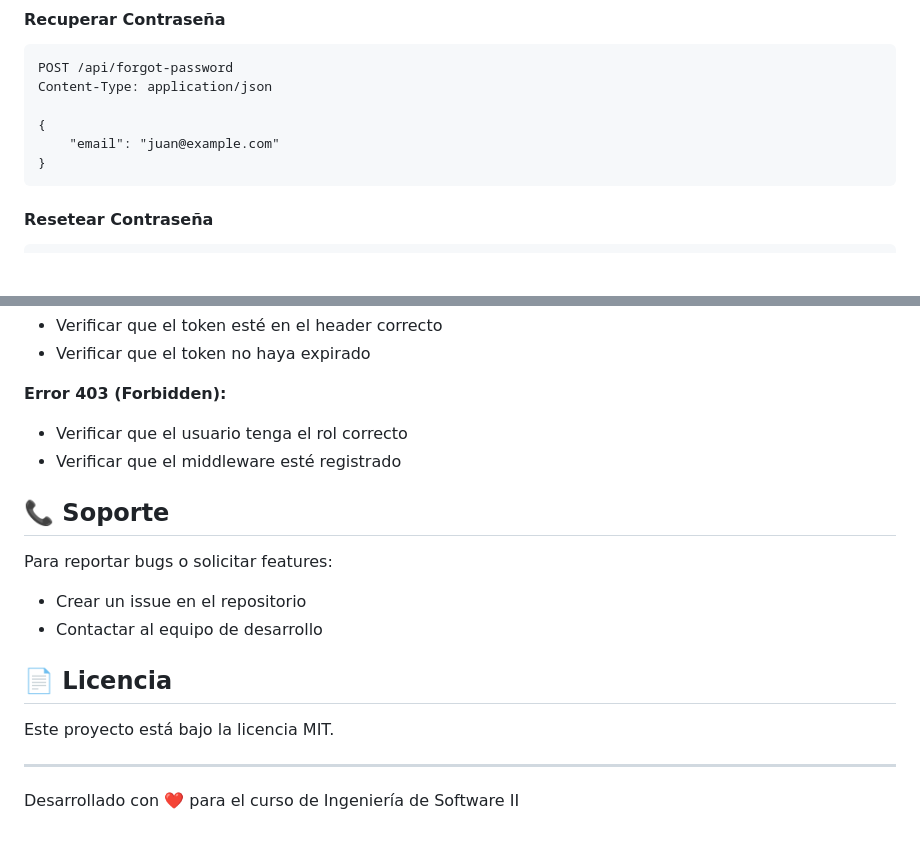
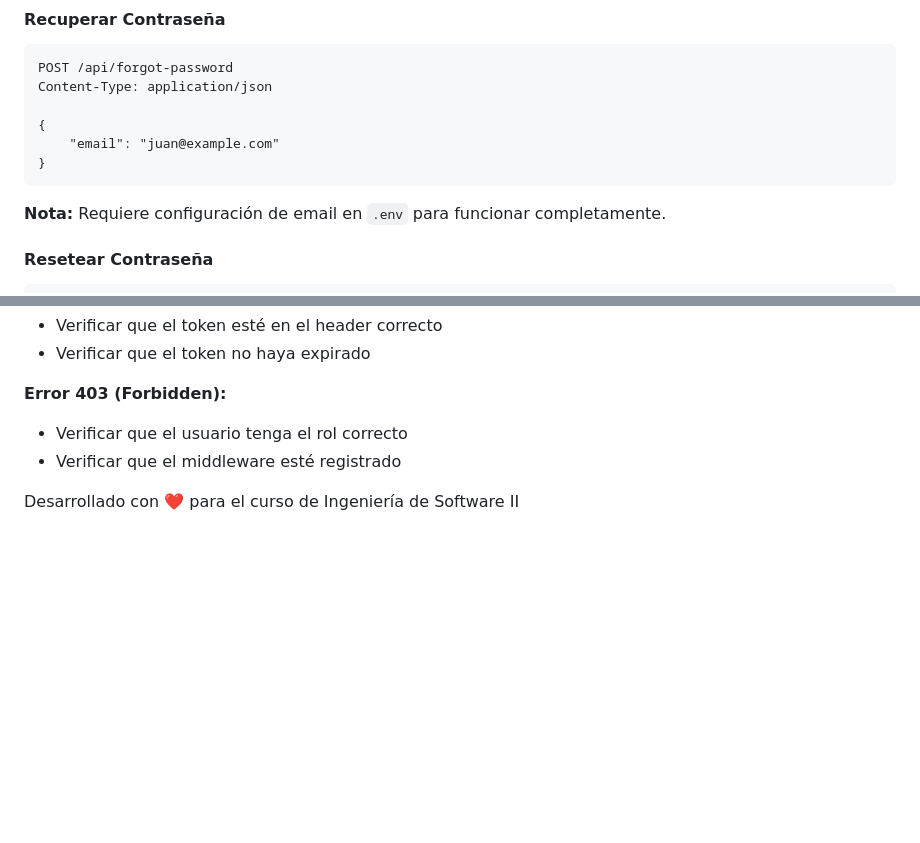
Before and after one commit to mazuluagac/Proyecto_Sistema_de_Reservas, a Markdown page: auth-microservice/README.md, 2 parts joined by grey strips. GitHub-like rendering; blank space fills up the shorter version.

````diff
--- a/auth-microservice/README.md
+++ b/auth-microservice/README.md
@@ -149,6 +149,8 @@ Content-Type: application/json
 }
 ```
 
+**Nota:** Requiere configuración de email en `.env` para funcionar completamente.
+
 #### Resetear Contraseña
 ```http
 POST /api/reset-password
@@ -395,16 +316,4 @@ php artisan migrate:fresh
 - Verificar que el usuario tenga el rol correcto
 - Verificar que el middleware esté registrado
 
-## 📞 Soporte
-
-Para reportar bugs o solicitar features:
-- Crear un issue en el repositorio
-- Contactar al equipo de desarrollo
-
-## 📄 Licencia
-
-Este proyecto está bajo la licencia MIT.
-
----
-
 Desarrollado con ❤️ para el curso de Ingeniería de Software II
````
Also changed, not shown: other parts of auth-microservice/README.md (+17 -98 lines).
